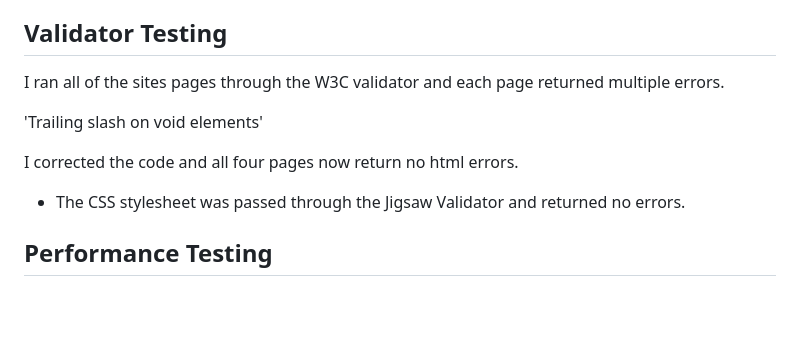
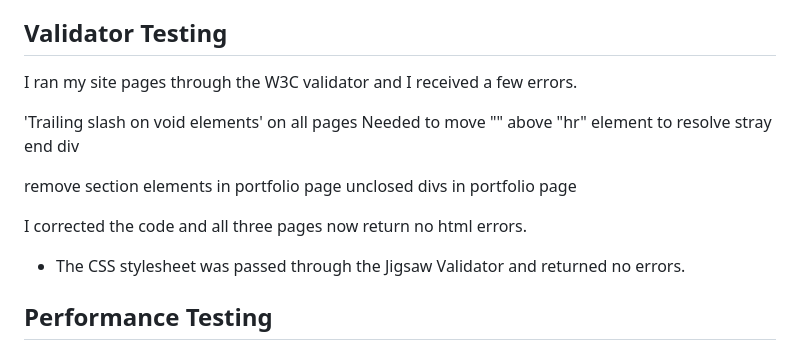
Before and after one commit to kateuj/kate-brush-portfolio, a Markdown page: README.md, the part around the change. Drawn GitHub-style; blank space fills up the shorter version.

Commit message:
validator testing content added to README

```diff
--- a/README.md
+++ b/README.md
@@ -233,13 +233,18 @@ Running with the theme of adding personality to my site, as well as finding a ty
 
 ## Validator Testing
 
-I ran all of the sites pages through the W3C validator and each page returned multiple errors.
+I ran my site pages through the W3C validator and I received a few errors.
 
-'Trailing slash on void elements'
+'Trailing slash on void elements' on all pages
+Needed to move "</p>" above "hr" element to resolve
+stray end div
+
+remove section elements in portfolio page
+unclosed divs in portfolio page
 
 
 
-I corrected the code and all four pages now return no html errors.
+I corrected the code and all three pages now return no html errors.
 
 
 
```
